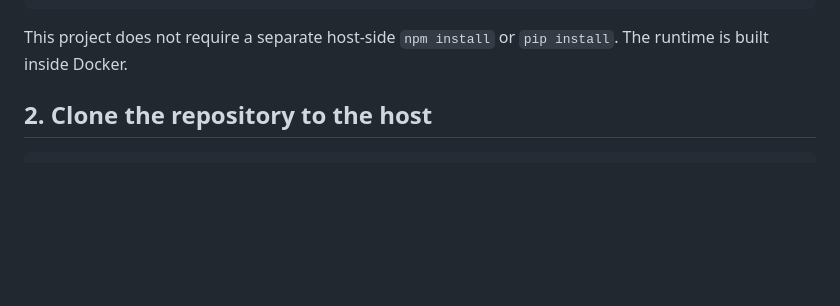
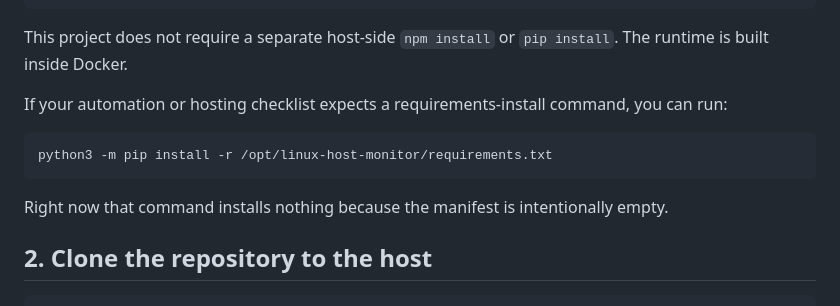
Before and after one commit to willian2501/monitoring_tool_for_ubuntu, a Markdown page: Setup_custom_tool.md, the part around the change. GitHub-like rendering; blank space fills up the shorter version.

````diff
--- a/Setup_custom_tool.md
+++ b/Setup_custom_tool.md
@@ -49,6 +49,14 @@ git --version
 ```
 
 This project does not require a separate host-side `npm install` or `pip install`. The runtime is built inside Docker.
+
+If your automation or hosting checklist expects a requirements-install command, you can run:
+
+```bash
+python3 -m pip install -r /opt/linux-host-monitor/requirements.txt
+```
+
+Right now that command installs nothing because the manifest is intentionally empty.
 
 ## 2. Clone the repository to the host
 
````
Also changed, not shown: KNOWN_ME.md (deleted, +0 -57 lines), README.md (+22 -4 lines).
